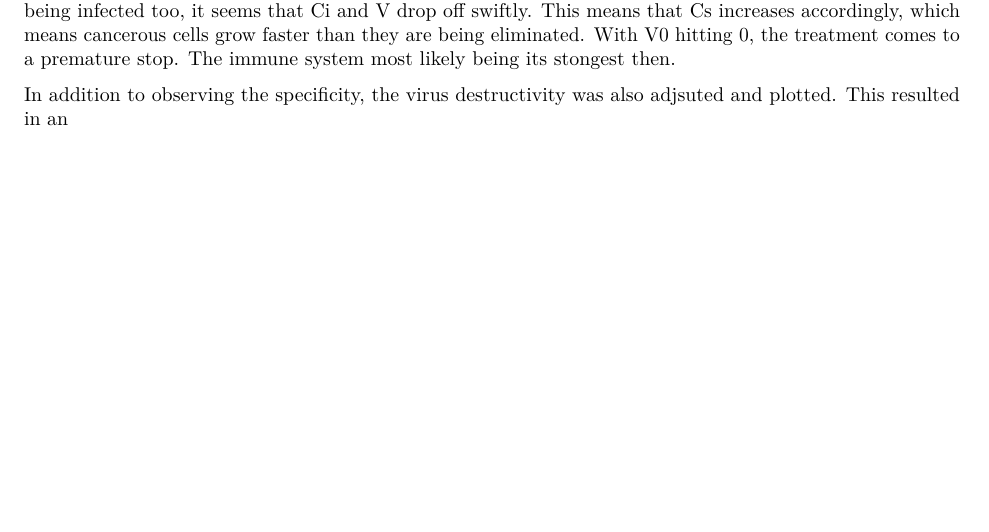
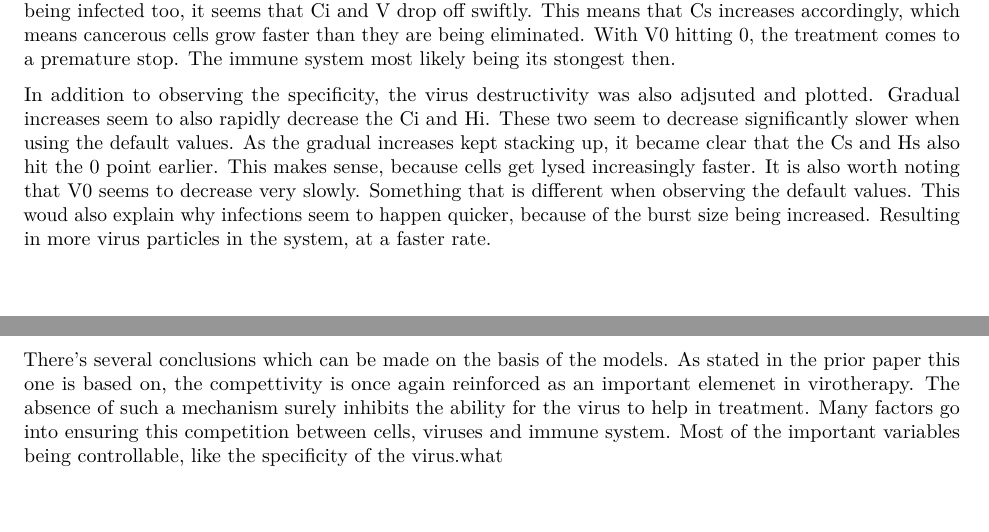
Before and after one commit to ogkourlias/thema08, an R Markdown document (Remodeling_oncolytic_virotherapy.Rmd): part of page 8 of 11 before the commit and two parts of pages 8 and 10 of 11 after it, the two joined at a grey line, cut so that both start at the same text, the shorter picture padded with empty space. Rendered offline with R 4.5, knitr and Pandoc, then LaTeX, with nearby package versions.

Commit message:
more text

```diff
--- a/Remodeling_oncolytic_virotherapy.Rmd
+++ b/Remodeling_oncolytic_virotherapy.Rmd
@@ -194,7 +194,15 @@ than they are being eliminated. With V0 hitting 0, the treatment comes to a prem
 stop. The immune system most likely being its stongest then.
 
 In addition to observing the specificity, the virus destructivity was also adjsuted
-and plotted. This resulted in an
+and plotted. Gradual increases seem to also rapidly decrease the Ci and Hi.
+These two seem to decrease significantly slower when using the default values.
+As the gradual increases kept stacking up, it became clear that the Cs and Hs
+also hit the 0 point earlier. This makes sense, because cells get lysed
+increasingly faster. It is also worth noting that V0 seems to decrease very slowly.
+Something that is different when observing the default values. This woud also
+explain why infections seem to happen quicker, because of the burst size being
+increased. Resulting in more virus particles in the system, at a faster rate.
+
 
 \newpage
 
@@ -229,6 +237,12 @@ the specificity of future papers may lead to actual trials of the treatments.
 \newpage
 
 \section{Conclusion}
+There's several conclusions which can be made on the basis of the models.
+As stated in the prior paper this one is based on, the compettivity is once again
+reinforced as an important elemenet in virotherapy. The absence of such a mechanism
+surely inhibits the ability for the virus to help in treatment. Many factors go into
+ensuring this competition between cells, viruses and immune system. Most of the
+important variables being controllable, like the specificity of the virus.what
 
 \newpage
 
```
